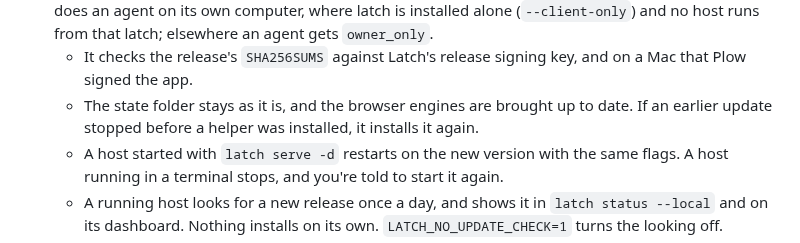
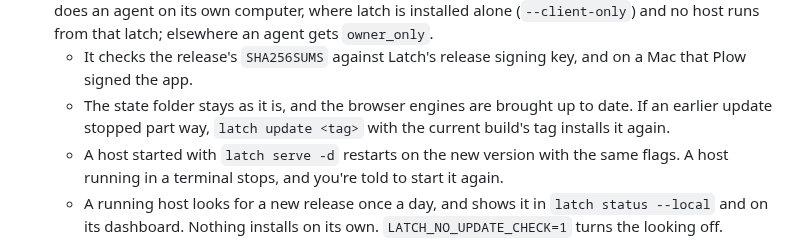
Before and after one commit to plow-pbc/latch-cli, a Markdown page: docs/HOW-LATCH-WORKS.md, the part around the change. Rendered like a GitHub page.

Commit message:
docs: point an interrupted update at `latch update <tag>`
HOW-LATCH-WORKS still said a plain update reinstalls a helper an earlier,
interrupted update left out; that repair is gone, and an explicit tag is
the recovery.

Co-Authored-By: Claude Opus 5.5 <noreply@anthropic.com>

```diff
--- a/docs/HOW-LATCH-WORKS.md
+++ b/docs/HOW-LATCH-WORKS.md
@@ -359,8 +359,8 @@ For how to report a vulnerability, see [SECURITY.md](../SECURITY.md).
   - It checks the release's `SHA256SUMS` against Latch's release signing
     key, and on a Mac that Plow signed the app.
   - The state folder stays as it is, and the browser engines are brought up
-    to date. If an earlier update stopped before a helper was installed, it
-    installs it again.
+    to date. If an earlier update stopped part way, `latch update <tag>`
+    with the current build's tag installs it again.
   - A host started with `latch serve -d` restarts on the new version with
     the same flags. A host running in a terminal stops, and you're told to
     start it again.
```
